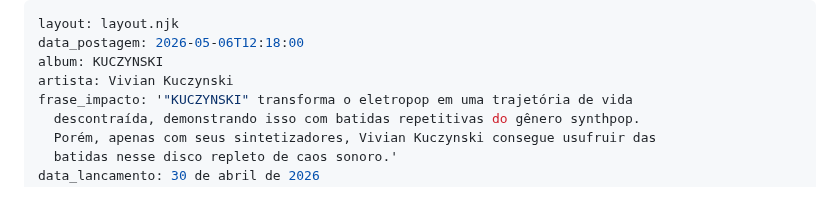
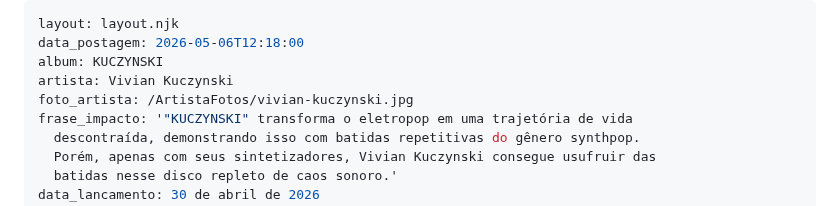
Before and after one commit to cauangabriel774-cell/d, a Markdown page: 2026/1/kuczynski.md, the part around the change. Drawn GitHub-style.

```diff
--- a/2026/1/kuczynski.md
+++ b/2026/1/kuczynski.md
@@ -3,6 +3,7 @@ layout: layout.njk
 data_postagem: 2026-05-06T12:18:00
 album: KUCZYNSKI
 artista: Vivian Kuczynski
+foto_artista: /ArtistaFotos/vivian-kuczynski.jpg
 frase_impacto: '"KUCZYNSKI" transforma o eletropop em uma trajetória de vida
   descontraída, demonstrando isso com batidas repetitivas do gênero synthpop.
   Porém, apenas com seus sintetizadores, Vivian Kuczynski consegue usufruir das
```
